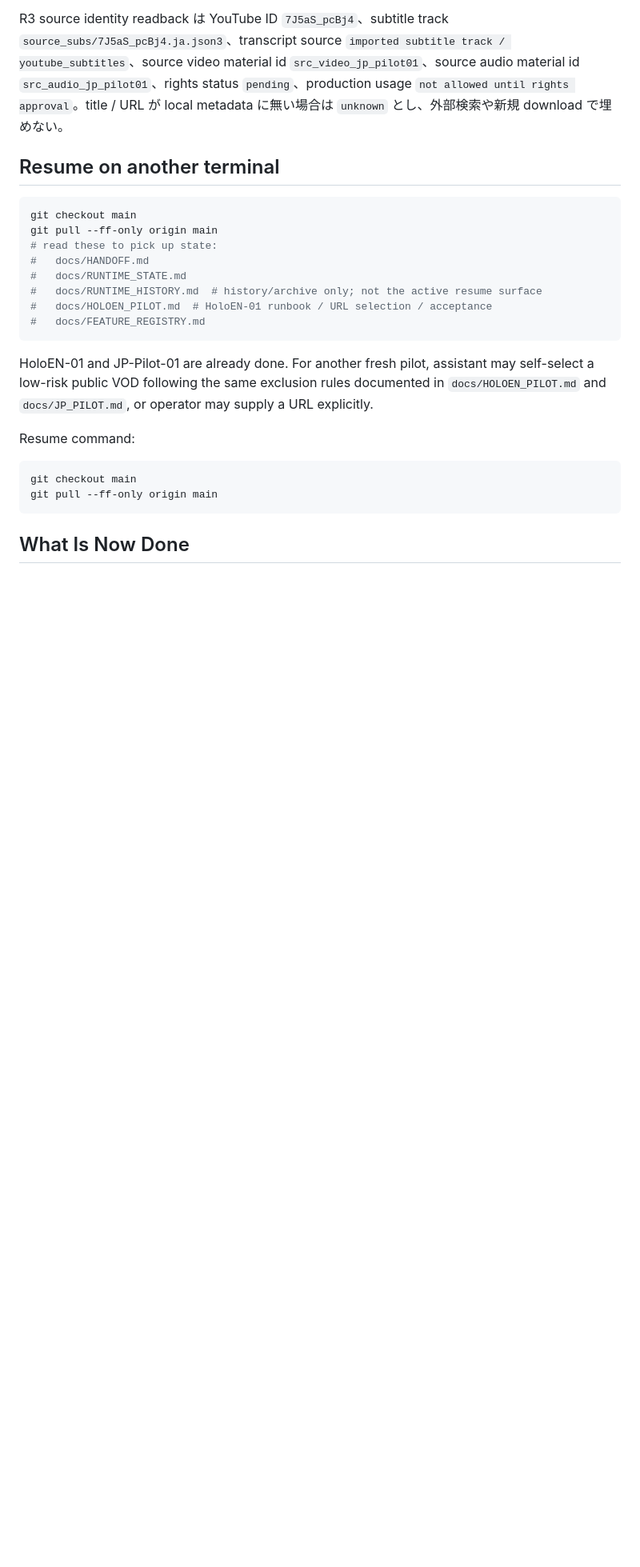
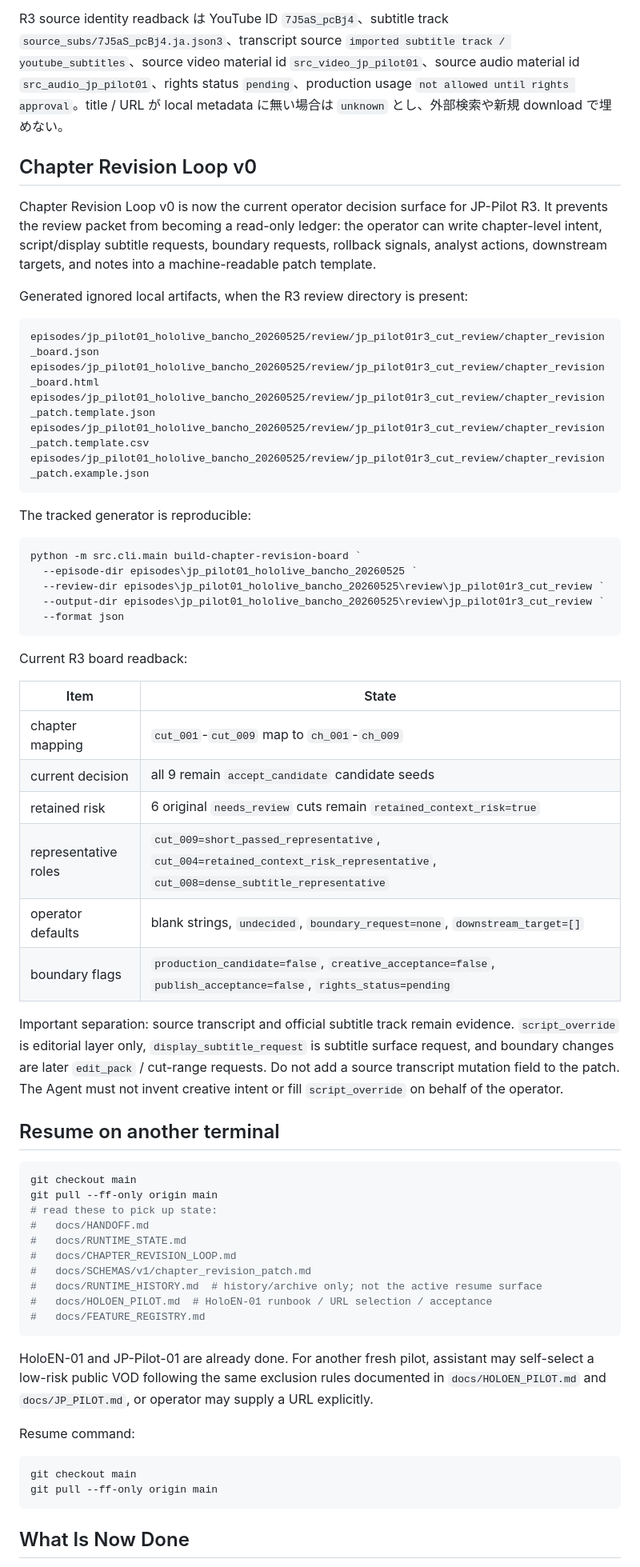
Before and after one commit to YuShimoji/ClipPipeGen, a Markdown page: docs/HANDOFF.md, the part around one of its changes. Shown at 80% size. GitHub-like rendering; blank space fills up the shorter version.

````diff
--- a/docs/HANDOFF.md
+++ b/docs/HANDOFF.md
@@ -36,6 +37,52 @@ R3 の既定出力先は ignored local episode 配下の `episodes/jp_pilot01_ho
 
 R3 source identity readback は YouTube ID `7J5aS_pcBj4`、subtitle track `source_subs/7J5aS_pcBj4.ja.json3`、transcript source `imported subtitle track / youtube_subtitles`、source video material id `src_video_jp_pilot01`、source audio material id `src_audio_jp_pilot01`、rights status `pending`、production usage `not allowed until rights approval`。title / URL が local metadata に無い場合は `unknown` とし、外部検索や新規 download で埋めない。
 
+## Chapter Revision Loop v0
+
+Chapter Revision Loop v0 is now the current operator decision surface for
+JP-Pilot R3. It prevents the review packet from becoming a read-only ledger:
+the operator can write chapter-level intent, script/display subtitle requests,
+boundary requests, rollback signals, analyst actions, downstream targets, and
+notes into a machine-readable patch template.
+
+Generated ignored local artifacts, when the R3 review directory is present:
+
+```text
+episodes/jp_pilot01_hololive_bancho_20260525/review/jp_pilot01r3_cut_review/chapter_revision_board.json
+episodes/jp_pilot01_hololive_bancho_20260525/review/jp_pilot01r3_cut_review/chapter_revision_board.html
+episodes/jp_pilot01_hololive_bancho_20260525/review/jp_pilot01r3_cut_review/chapter_revision_patch.template.json
+episodes/jp_pilot01_hololive_bancho_20260525/review/jp_pilot01r3_cut_review/chapter_revision_patch.template.csv
+episodes/jp_pilot01_hololive_bancho_20260525/review/jp_pilot01r3_cut_review/chapter_revision_patch.example.json
+```
+
+The tracked generator is reproducible:
+
+```powershell
+python -m src.cli.main build-chapter-revision-board `
+  --episode-dir episodes\jp_pilot01_hololive_bancho_20260525 `
+  --review-dir episodes\jp_pilot01_hololive_bancho_20260525\review\jp_pilot01r3_cut_review `
+  --output-dir episodes\jp_pilot01_hololive_bancho_20260525\review\jp_pilot01r3_cut_review `
+  --format json
+```
+
+Current R3 board readback:
+
+| Item | State |
+|---|---|
+| chapter mapping | `cut_001`-`cut_009` map to `ch_001`-`ch_009` |
+| current decision | all 9 remain `accept_candidate` candidate seeds |
+| retained risk | 6 original `needs_review` cuts remain `retained_context_risk=true` |
+| representative roles | `cut_009=short_passed_representative`, `cut_004=retained_context_risk_representative`, `cut_008=dense_subtitle_representative` |
+| operator defaults | blank strings, `undecided`, `boundary_request=none`, `downstream_target=[]` |
+| boundary flags | `production_candidate=false`, `creative_acceptance=false`, `publish_acceptance=false`, `rights_status=pending` |
+
+Important separation: source transcript and official subtitle track remain
+evidence. `script_override` is editorial layer only,
+`display_subtitle_request` is subtitle surface request, and boundary changes
+are later `edit_pack` / cut-range requests. Do not add a source transcript
+mutation field to the patch. The Agent must not invent creative intent or fill
+`script_override` on behalf of the operator.
+
 ## Resume on another terminal
 
 ```powershell
@@ -44,6 +91,8 @@ git pull --ff-only origin main
 # read these to pick up state:
 #   docs/HANDOFF.md
 #   docs/RUNTIME_STATE.md
+#   docs/CHAPTER_REVISION_LOOP.md
+#   docs/SCHEMAS/v1/chapter_revision_patch.md
 #   docs/RUNTIME_HISTORY.md  # history/archive only; not the active resume surface
 #   docs/HOLOEN_PILOT.md  # HoloEN-01 runbook / URL selection / acceptance
 #   docs/FEATURE_REGISTRY.md
````
Also changed, not shown: other parts of docs/HANDOFF.md (+66 -17 lines), docs/JP_PILOT.md (+11 -1 lines).
